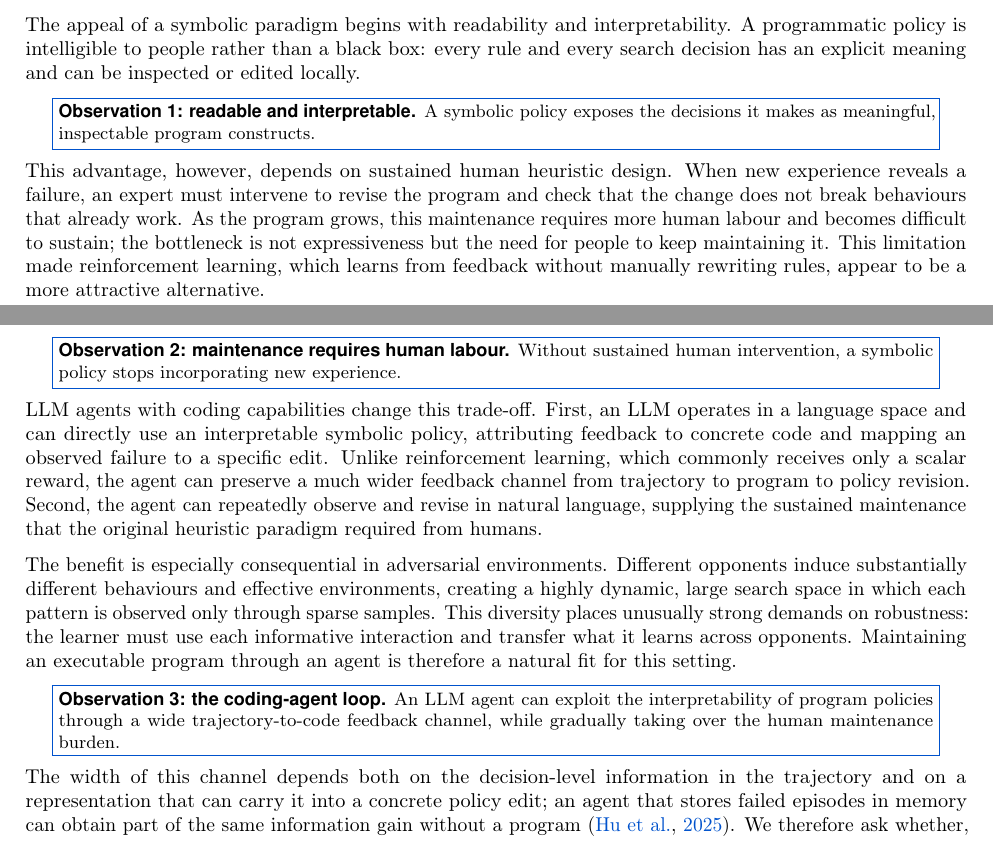
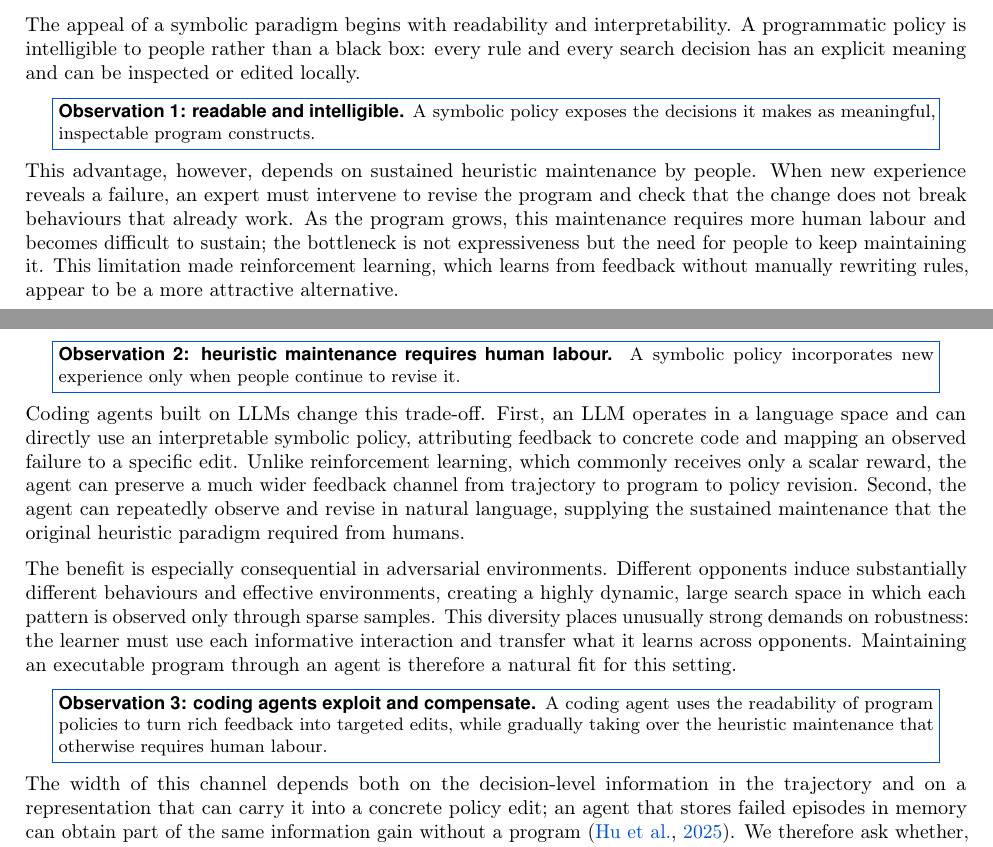
Before and after one commit to yks23/How-Far-Can-Heuristic-Learning-Go, a LaTeX document (main.tex, which reads sections/03-heuristic-learning.tex): two parts of pages 3 and 4 of 19, joined at a grey line, cut so that both start at the same text. Compiled offline with pdfLaTeX.

Commit message:
Clarify three motivation observations

```diff
--- a/sections/03-heuristic-learning.tex
+++ b/sections/03-heuristic-learning.tex
@@ -199,11 +199,11 @@ edited locally.
 
 \begin{center}
 \fcolorbox{brandaccent}{white}{\parbox{0.93\linewidth}{\small
-\textbf{Observation 1: readable and interpretable.} A symbolic policy exposes
+\textbf{Observation 1: readable and intelligible.} A symbolic policy exposes
 the decisions it makes as meaningful, inspectable program constructs.}}
 \end{center}
 
-This advantage, however, depends on sustained human heuristic design. When new
+This advantage, however, depends on sustained heuristic maintenance by people. When new
 experience reveals a failure, an expert must intervene to revise the program and
 check that the change does not break behaviours that already work. As the program
 grows, this maintenance requires more human labour and becomes difficult to sustain;
@@ -213,11 +213,11 @@ manually rewriting rules, appear to be a more attractive alternative.
 
 \begin{center}
 \fcolorbox{brandaccent}{white}{\parbox{0.93\linewidth}{\small
-\textbf{Observation 2: maintenance requires human labour.} Without sustained
-human intervention, a symbolic policy stops incorporating new experience.}}
+\textbf{Observation 2: heuristic maintenance requires human labour.} A symbolic
+policy incorporates new experience only when people continue to revise it.}}
 \end{center}
 
-LLM agents with coding capabilities change this trade-off. First, an LLM
+Coding agents built on LLMs change this trade-off. First, an LLM
 operates in a language space and can directly use an interpretable symbolic policy,
 attributing feedback to concrete code and mapping an observed failure to a specific
 edit. Unlike reinforcement learning, which commonly receives only a scalar reward,
@@ -236,9 +236,10 @@ fit for this setting.
 
 \begin{center}
 \fcolorbox{brandaccent}{white}{\parbox{0.93\linewidth}{\small
-\textbf{Observation 3: the coding-agent loop.} An LLM agent can exploit the
-interpretability of program policies through a wide trajectory-to-code feedback
-channel, while gradually taking over the human maintenance burden.}}
+\textbf{Observation 3: coding agents exploit and compensate.} A coding agent
+uses the readability of program policies to turn rich feedback into targeted edits,
+while gradually taking over the heuristic maintenance that otherwise requires
+human labour.}}
 \end{center}
 
 % THE NAMING AND THE CONCESSION, moved here from 02-preliminary.tex on 2026-08-20 when that
```
